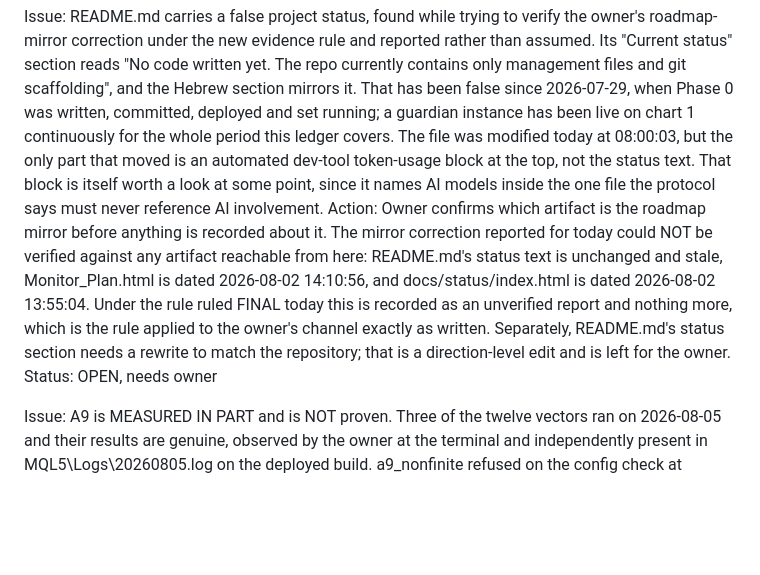
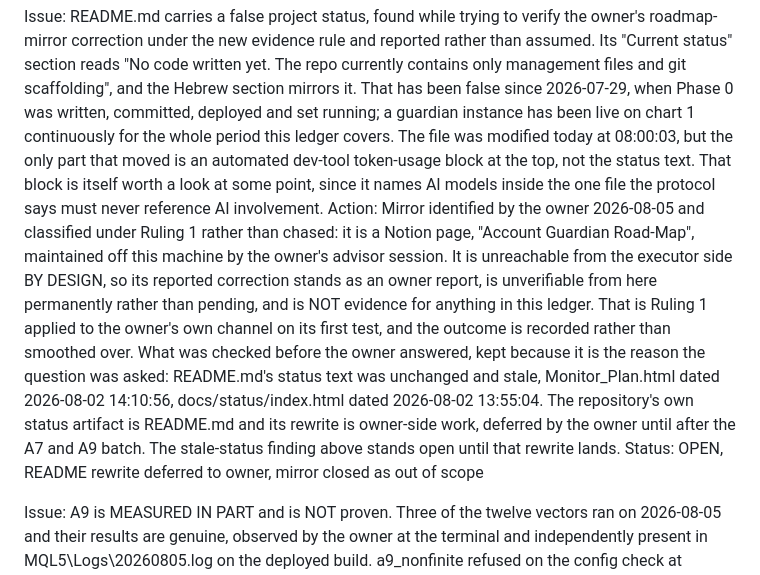
Before and after one commit to www8351/Account_Guardian, a Markdown page: LEDGER.md, the part around the change. Drawn GitHub-style; blank space fills up the shorter version.

Commit message:
ledger: roadmap mirror classified out of scope under Ruling 1
Owner identified the mirror as a Notion page maintained off this machine. Unreachable from the executor side by design, so its reported correction stands as an owner report and is not evidence for anything here. Ruling 1 applied to the owner's own channel on its first test. README rewrite deferred to the owner until after the batch; the stale-status finding stays open.

```diff
--- a/LEDGER.md
+++ b/LEDGER.md
@@ -7,8 +7,8 @@ Action: Owner rules on the reporting channel, which is the only thing that can f
 Status: OPEN, needs owner ruling
 
 Issue:  README.md carries a false project status, found while trying to verify the owner's roadmap-mirror correction under the new evidence rule and reported rather than assumed. Its "Current status" section reads "No code written yet. The repo currently contains only management files and git scaffolding", and the Hebrew section mirrors it. That has been false since 2026-07-29, when Phase 0 was written, committed, deployed and set running; a guardian instance has been live on chart 1 continuously for the whole period this ledger covers. The file was modified today at 08:00:03, but the only part that moved is an automated dev-tool token-usage block at the top, not the status text. That block is itself worth a look at some point, since it names AI models inside the one file the protocol says must never reference AI involvement.
-Action: Owner confirms which artifact is the roadmap mirror before anything is recorded about it. The mirror correction reported for today could NOT be verified against any artifact reachable from here: README.md's status text is unchanged and stale, Monitor_Plan.html is dated 2026-08-02 14:10:56, and docs/status/index.html is dated 2026-08-02 13:55:04. Under the rule ruled FINAL today this is recorded as an unverified report and nothing more, which is the rule applied to the owner's channel exactly as written. Separately, README.md's status section needs a rewrite to match the repository; that is a direction-level edit and is left for the owner.
-Status: OPEN, needs owner
+Action: Mirror identified by the owner 2026-08-05 and classified under Ruling 1 rather than chased: it is a Notion page, "Account Guardian Road-Map", maintained off this machine by the owner's advisor session. It is unreachable from the executor side BY DESIGN, so its reported correction stands as an owner report, is unverifiable from here permanently rather than pending, and is NOT evidence for anything in this ledger. That is Ruling 1 applied to the owner's own channel on its first test, and the outcome is recorded rather than smoothed over. What was checked before the owner answered, kept because it is the reason the question was asked: README.md's status text was unchanged and stale, Monitor_Plan.html dated 2026-08-02 14:10:56, docs/status/index.html dated 2026-08-02 13:55:04. The repository's own status artifact is README.md and its rewrite is owner-side work, deferred by the owner until after the A7 and A9 batch. The stale-status finding above stands open until that rewrite lands.
+Status: OPEN, README rewrite deferred to owner, mirror closed as out of scope
 
 Issue:  A9 is MEASURED IN PART and is NOT proven. Three of the twelve vectors ran on 2026-08-05 and their results are genuine, observed by the owner at the terminal and independently present in MQL5\Logs\20260805.log on the deployed build. a9_nonfinite refused on the config check at 00:45:07.346 with "refusing to run, core config invalid: DailyLossPercent is not a finite number". a9_defaults passed the config check and refused on the MUTEX at 00:46:30.658 with "refusing to run: another AccountGuardian instance is live on account 1200252169", which is the correct outcome for a healthy vector while chart 1 holds the live instance. a9_neg_percent refused on the config check at 00:47:47.027 with "DailyLossPercent is negative (-5.00)". All three logged the bypass-fix skip line, deinit reason=8, timer_armed=0 and timer_ticks=0, so all three were fresh images and the halt file was correctly not written. Nine vectors have NOT run: both_zero, neg_currency, percent_over_100, sweep_zero, sweep_over, crash_max_zero, window_zero, polls_zero and optional_bad. The last of those is the only row in the matrix whose expected outcome is not a refusal, so the WARN plus init succeeds branch is entirely unmeasured.
 Action: Re-run the nine remaining vectors under a written plan. Two things bank now rather than waiting for that run. First, the NaN parse question that docs/PLAN_PHASE0.md:92 flagged as unverified is ANSWERED: MT5 does parse the literal from a .set into a true non-finite double, because AgValidateLimits rejected it on the MathIsValidNumber branch rather than on the both-zero branch, so the row did not degenerate as the plan warned it might. Second, no fix was needed or made for it, see the entry below.
```
